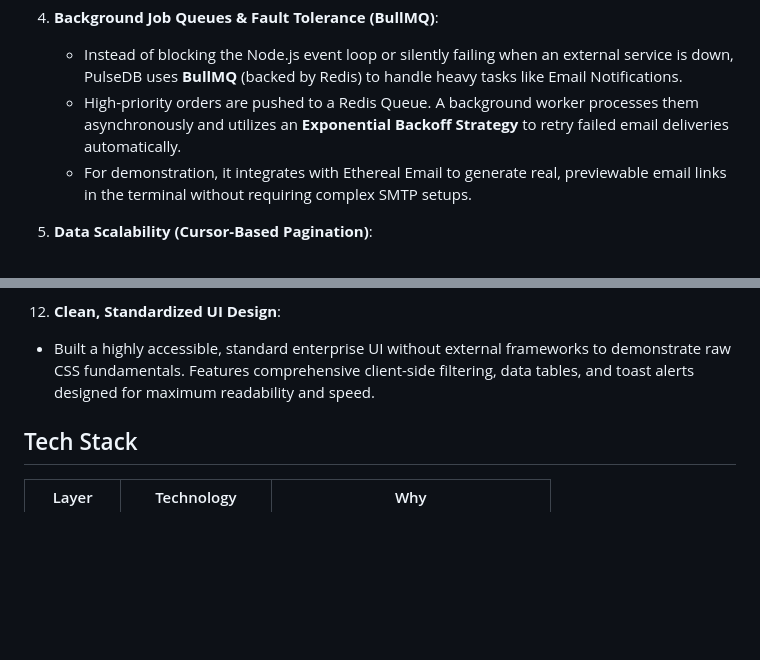
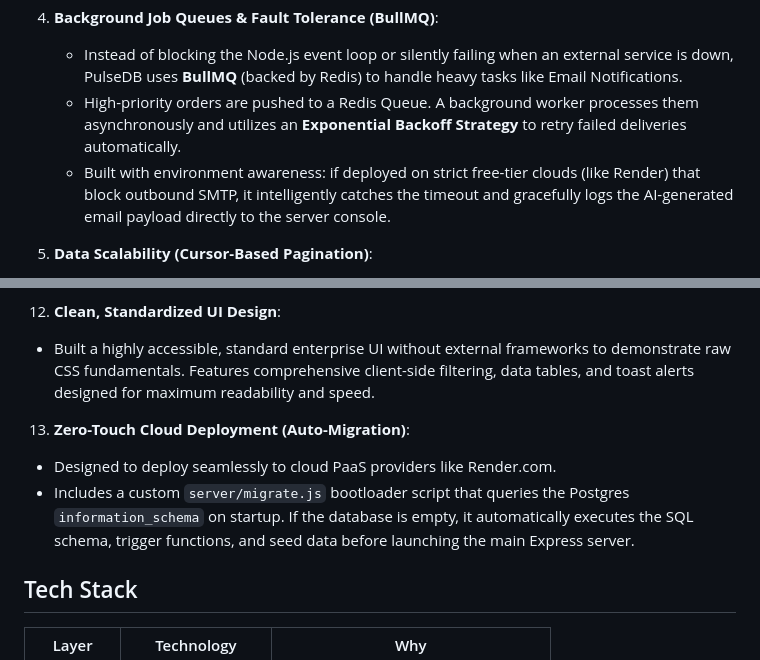
Before and after one commit to akshita-s14/PulseDB, a Markdown page: README.md, 2 parts joined by grey strips. Drawn GitHub-style; blank space fills up the shorter version.

Commit message:
docs: update readme with zero-touch deployment and environment awareness

```diff
--- a/README.md
+++ b/README.md
@@ -23,8 +23,8 @@ To satisfy the problem statement requirements, the system has been dramatically
 
 4. **Background Job Queues & Fault Tolerance (BullMQ)**:
    - Instead of blocking the Node.js event loop or silently failing when an external service is down, PulseDB uses **BullMQ** (backed by Redis) to handle heavy tasks like Email Notifications.
-   - High-priority orders are pushed to a Redis Queue. A background worker processes them asynchronously and utilizes an **Exponential Backoff Strategy** to retry failed email deliveries automatically.
-   - For demonstration, it integrates with Ethereal Email to generate real, previewable email links in the terminal without requiring complex SMTP setups.
+   - High-priority orders are pushed to a Redis Queue. A background worker processes them asynchronously and utilizes an **Exponential Backoff Strategy** to retry failed deliveries automatically.
+   - Built with environment awareness: if deployed on strict free-tier clouds (like Render) that block outbound SMTP, it intelligently catches the timeout and gracefully logs the AI-generated email payload directly to the server console.
 
 5. **Data Scalability (Cursor-Based Pagination)**:
    - To prevent memory leaks and massive payload transfers as the database grows, the primary API utilizes highly efficient cursor-based pagination (`?cursor=...&limit=10`).
@@ -60,6 +60,10 @@ To satisfy the problem statement requirements, the system has been dramatically
 12. **Clean, Standardized UI Design**:
    - Built a highly accessible, standard enterprise UI without external frameworks to demonstrate raw CSS fundamentals. Features comprehensive client-side filtering, data tables, and toast alerts designed for maximum readability and speed.
 
+13. **Zero-Touch Cloud Deployment (Auto-Migration)**:
+   - Designed to deploy seamlessly to cloud PaaS providers like Render.com.
+   - Includes a custom `server/migrate.js` bootloader script that queries the Postgres `information_schema` on startup. If the database is empty, it automatically executes the SQL schema, trigger functions, and seed data before launching the main Express server.
+
 ## Tech Stack
 | Layer              | Technology              | Why                                |
 |-------------------|-------------------------|------------------------------------|
```
